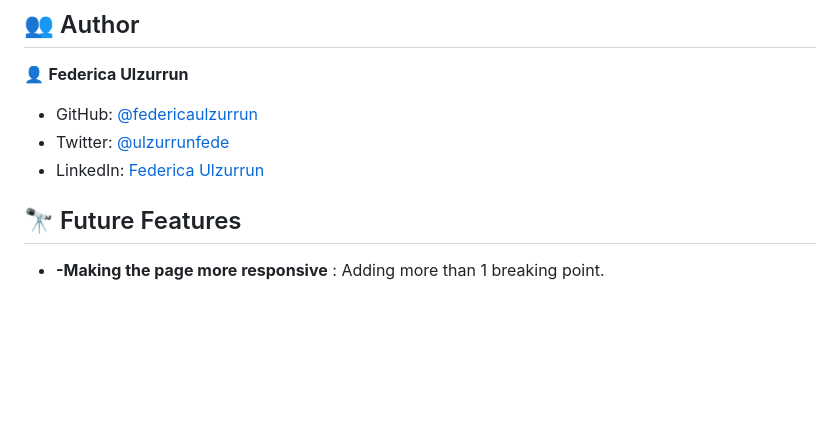
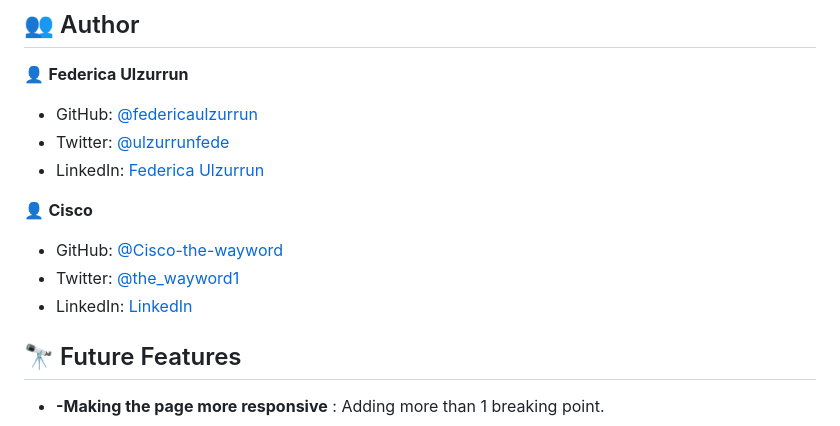
Before and after one commit to federicaulzurrun/capstoneTwoJavaScript, a Markdown page: README.md, the part around the change. GitHub-like rendering; blank space fills up the shorter version.

```diff
--- a/README.md
+++ b/README.md
@@ -121,6 +121,12 @@ GitHub pages.
 - Twitter: [@ulzurrunfede](https://mobile.twitter.com/ulzurrunfede)
 - LinkedIn: [Federica Ulzurrun](https://www.linkedin.com/in/federica-ulzurrun-293a86198)
 
+👤 **Cisco**
+
+- GitHub: [@Cisco-the-wayword](https://github.com/Cisco-the-wayword)
+- Twitter: [@the_wayword1](https://twitter.com/the_wayword1)
+- LinkedIn: [LinkedIn](https://www.linkedin.com/in/boluwatife-adegboyega-9397a81b3/)
+
 
 ## 🔭 Future Features <a name="future-features"></a>
 
```
